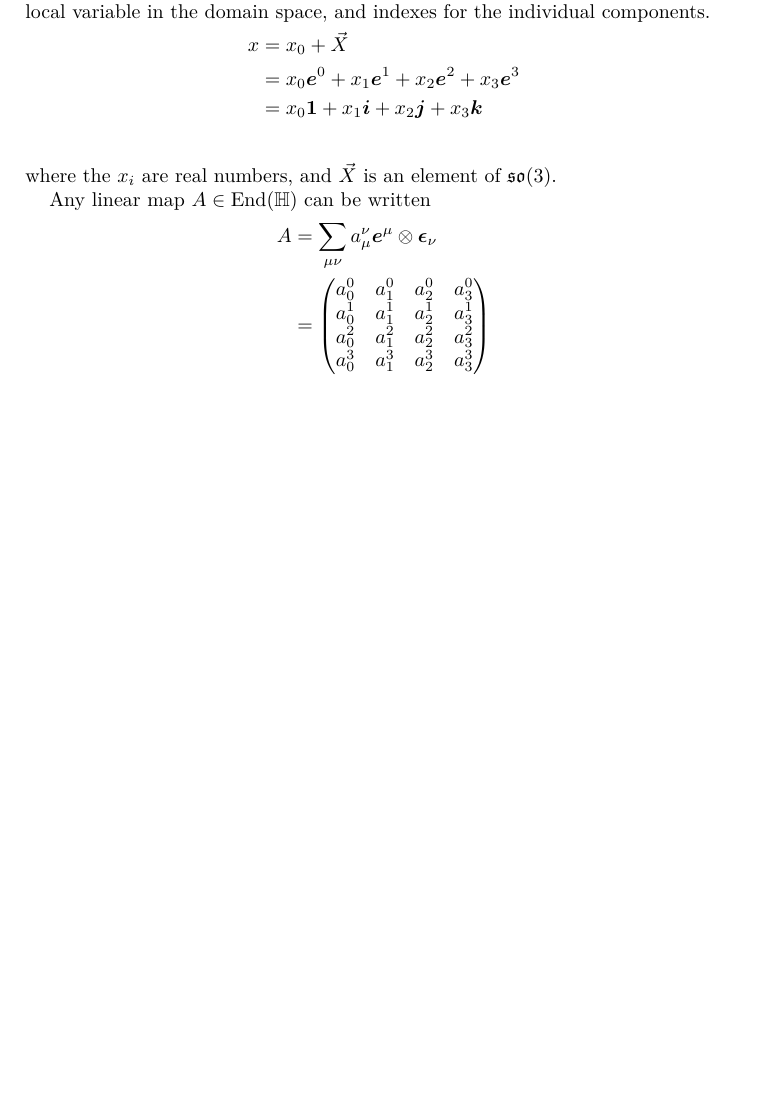
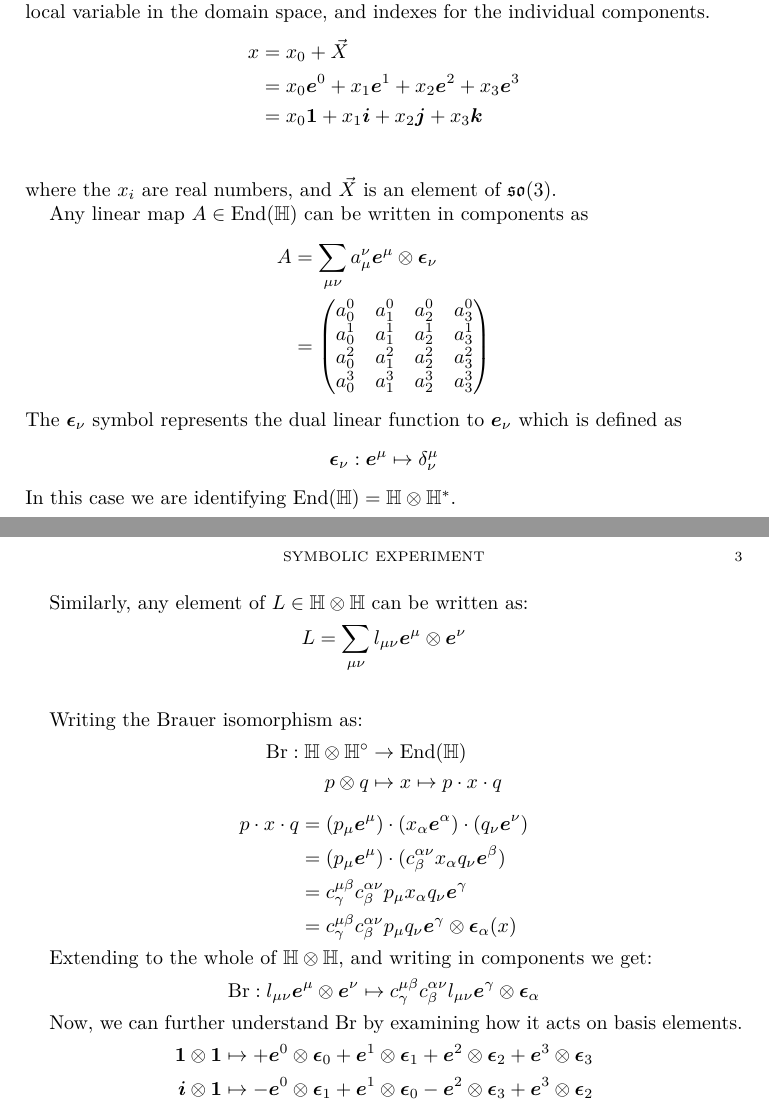
Before and after one commit to finlay/symbolic, a LaTeX paper (paper/paper.tex): part of page 2 of 2 before the commit and two parts of pages 2 and 3 of 3 after it, the two joined at a grey line, cut so that both start at the same text, the shorter picture padded with empty space. Compiled offline with XeLaTeX.

Commit message:
Getting into the Brauer isomorphism

```diff
--- a/paper/paper.tex
+++ b/paper/paper.tex
@@ -10,6 +10,12 @@
 \renewcommand{\P}{\underline{P}}
 \newcommand{\Q}{\underline{Q}}
 \newcommand{\End}{\mathrm{End}}
+\newcommand{\e}{\boldsymbol{e}}
+\newcommand{\ep}{\boldsymbol{\epsilon}}
+\newcommand{\1}{\boldsymbol{1}}
+\renewcommand{\i}{\boldsymbol{i}}
+\renewcommand{\j}{\boldsymbol{j}}
+\renewcommand{\k}{\boldsymbol{k}}
 
 
 \begin{document}
@@ -94,14 +100,14 @@ The isomorphism can be written in local variables. We will use $x\in U\subset
 components.
 \begin{align*}
   x &= x_0 + \vec{X} \\
-    &= x_0\boldsymbol{e}^0 + x_1\boldsymbol{e}^1 + x_2\boldsymbol{e}^2 + x_3\boldsymbol{e}^3 \\
-    &= x_0\boldsymbol{1} + x_1\boldsymbol{i} + x_2\boldsymbol{j} + x_3\boldsymbol{k} \\
+    &= x_0\e^0 + x_1\e^1 + x_2\e^2 + x_3\e^3 \\
+    &= x_0\1 + x_1\i + x_2\j + x_3\k \\
 \end{align*}
 where the $x_i$ are real numbers, and $\vec{X}$ is an element of $\so(3)$.
 
-Any linear map $A \in \End(\HH) $ can be written
+Any linear map $A \in \End(\HH) $ can be written in components as
 \begin{align*}
-  A &= \sum_{\mu\nu} a_\mu^\nu \boldsymbol{e}^\mu \otimes \boldsymbol{\epsilon}_\nu \\
+  A &= \sum_{\mu\nu} a_\mu^\nu \e^\mu \otimes \ep_\nu \\
     &= \begin{pmatrix}
       a_0^0 & a_1^0 & a_2^0 & a_3^0 \\
       a_0^1 & a_1^1 & a_2^1 & a_3^1 \\
@@ -109,5 +115,38 @@ Any linear map $A \in \End(\HH) $ can be written
       a_0^3 & a_1^3 & a_2^3 & a_3^3 \\
     \end{pmatrix}
 \end{align*}
+The $\ep_\nu$ symbol represents the dual linear function to $\e_\nu$ which is defined as
+$$\ep_\nu : \e^\mu \mapsto \delta_\nu^\mu$$
+In this case we are identifying $\End(\HH) = \HH\otimes\HH^*$.
+
+Similarly, any element of $L \in \HH\otimes\HH$ can be written as:
+\begin{align*}
+  L &= \sum_{\mu\nu} l_{\mu\nu} \e^\mu \otimes \e^\nu \\
+\end{align*}
+
+Writing the Brauer isomorphism as:
+\begin{align*}
+  \mathrm{Br} : \HH\otimes\HH^\circ &\to \End(\HH) \\
+      p \otimes q &\mapsto x \mapsto p\cdot x\cdot q
+\end{align*}
+\begin{align*}
+  p\cdot x\cdot q &= (p_\mu\e^\mu)\cdot(x_\alpha\e^\alpha)\cdot(q_\nu\e^\nu)\\
+  &= (p_\mu\e^\mu)\cdot(c^{\alpha\nu}_\beta x_\alpha q_\nu\e^\beta) \\
+  &= c^{\mu\beta}_\gamma c^{\alpha\nu}_\beta p_\mu x_\alpha q_\nu\e^\gamma \\
+  &= c^{\mu\beta}_\gamma c^{\alpha\nu}_\beta p_\mu q_\nu \e^\gamma\otimes\ep_\alpha (x)
+\end{align*}
+
+Extending to the whole of $\HH\otimes\HH$, and writing in components we get:
+$$ \mathrm{Br} : l_{\mu\nu}\e^\mu\otimes\e^\nu \mapsto
+                 c^{\mu\beta}_\gamma c^{\alpha\nu}_\beta l_{\mu\nu}
+                 \e^\gamma\otimes\ep_\alpha $$
+
+
+Now, we can further understand $\mathrm{Br}$ by examining how it acts on basis
+elements.
+\begin{align*}
+  \1\otimes\1 &\mapsto + \e^0\otimes\ep_0 + \e^1\otimes\ep_1 + \e^2\otimes\ep_2 + \e^3\otimes\ep_3 \\
+  \i\otimes\1 &\mapsto - \e^0\otimes\ep_1 + \e^1\otimes\ep_0 - \e^2\otimes\ep_3 + \e^3\otimes\ep_2 \\
+\end{align*}
 
 \end{document}
```
Also changed, not shown: 2 other files.
